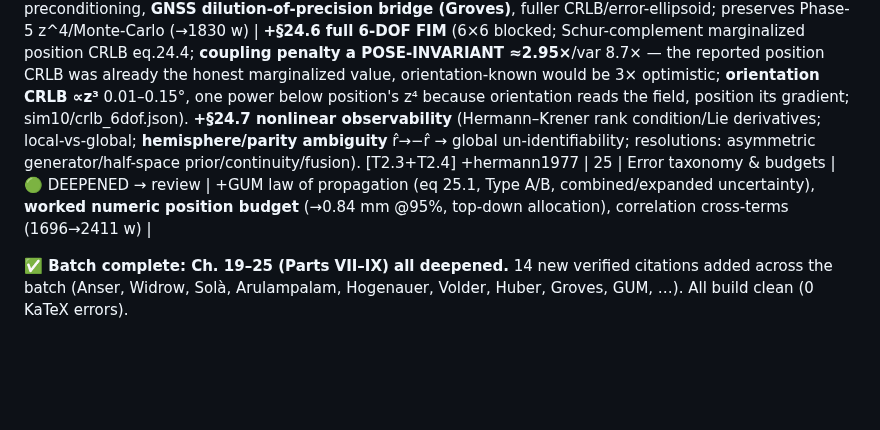
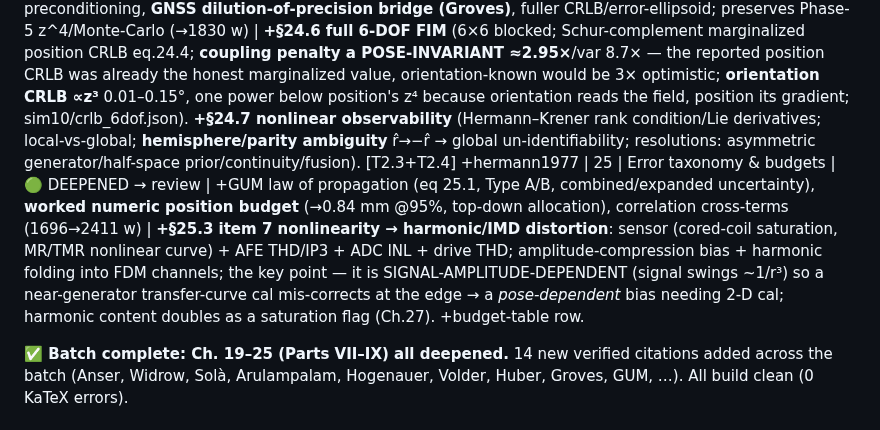
Before and after one commit to neilq1810/emt_study, a Markdown page: REVIEW.md, the part around the change. GitHub-like rendering; blank space fills up the shorter version.

```diff
--- a/REVIEW.md
+++ b/REVIEW.md
@@ -25,7 +25,7 @@ Collaborative deepen-and-review pass. Each chapter moves
 
 | 23 | Inverse problem (solvers) | 🟢 DEEPENED → review | GN derived, LM trust-region/λ-update, **closed-form initializer derived + numerically verified (eig 1:1:4, machine-precision)**, MAP=KF, SO(3)/constraints, robust M-estimators/IRLS (Huber), basins/rank-deficiency (1107→1915 w) |
 | 24 | Conditioning, observability, uncertainty | 🟢 DEEPENED → review | local-vs-global observability, SVD conditioning bound (eq 24.2) + preconditioning, **GNSS dilution-of-precision bridge (Groves)**, fuller CRLB/error-ellipsoid; preserves Phase-5 z^4/Monte-Carlo (→1830 w) | **+§24.6 full 6-DOF FIM** (6×6 blocked; Schur-complement marginalized position CRLB eq.24.4; **coupling penalty a POSE-INVARIANT ≈2.95×**/var 8.7× — the reported position CRLB was already the honest marginalized value, orientation-known would be 3× optimistic; **orientation CRLB ∝z³** 0.01–0.15°, one power below position's z⁴ because orientation reads the field, position its gradient; sim10/crlb_6dof.json). **+§24.7 nonlinear observability** (Hermann–Krener rank condition/Lie derivatives; local-vs-global; **hemisphere/parity ambiguity** r̂→−r̂ → global un-identifiability; resolutions: asymmetric generator/half-space prior/continuity/fusion). [T2.3+T2.4] +hermann1977
-| 25 | Error taxonomy & budgets | 🟢 DEEPENED → review | +GUM law of propagation (eq 25.1, Type A/B, combined/expanded uncertainty), **worked numeric position budget** (→0.84 mm @95%, top-down allocation), correlation cross-terms (1696→2411 w) |
+| 25 | Error taxonomy & budgets | 🟢 DEEPENED → review | +GUM law of propagation (eq 25.1, Type A/B, combined/expanded uncertainty), **worked numeric position budget** (→0.84 mm @95%, top-down allocation), correlation cross-terms (1696→2411 w) | **+§25.3 item 7 nonlinearity → harmonic/IMD distortion**: sensor (cored-coil saturation, MR/TMR nonlinear curve) + AFE THD/IP3 + ADC INL + drive THD; amplitude-compression bias + harmonic folding into FDM channels; the key point — it is SIGNAL-AMPLITUDE-DEPENDENT (signal swings ~1/r³) so a near-generator transfer-curve cal mis-corrects at the edge → a *pose-dependent* bias needing 2-D cal; harmonic content doubles as a saturation flag (Ch.27). +budget-table row.
 
 **✅ Batch complete: Ch. 19–25 (Parts VII–IX) all deepened.** 14 new verified
 citations added across the batch (Anser, Widrow, Solà, Arulampalam, Hogenauer,
```
Also changed, not shown: book/part-09-error-sources/25-error-taxonomy-budgets.md (+31 -4 lines).
